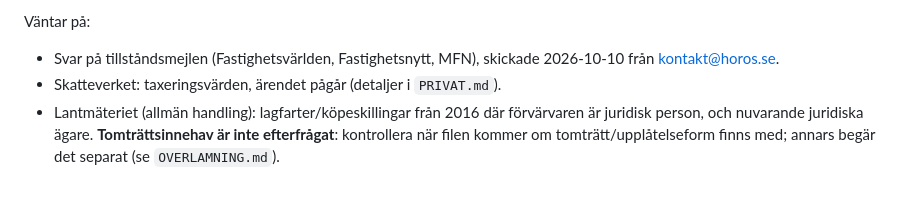
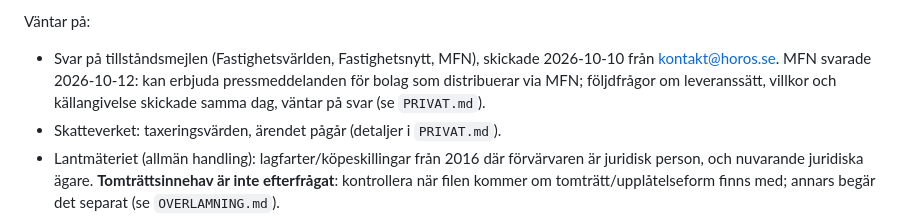
Before and after one commit to nimapima1/horos, a Markdown page: CLAUDE.md, the part around the change. GitHub-like rendering; blank space fills up the shorter version.

```diff
--- a/CLAUDE.md
+++ b/CLAUDE.md
@@ -119,6 +119,8 @@ Den publika databasen har **0 fastigheter** (bara bolag, adresser och pressmedde
 
 Väntar på:
 - Svar på tillståndsmejlen (Fastighetsvärlden, Fastighetsnytt, MFN), skickade 2026-10-10 från kontakt@horos.se.
+  MFN svarade 2026-10-12: kan erbjuda pressmeddelanden för bolag som distribuerar via MFN; följdfrågor om
+  leveranssätt, villkor och källangivelse skickade samma dag, väntar på svar (se `PRIVAT.md`).
 - Skatteverket: taxeringsvärden, ärendet pågår (detaljer i `PRIVAT.md`).
 - Lantmäteriet (allmän handling): lagfarter/köpeskillingar från 2016 där förvärvaren är juridisk
   person, och nuvarande juridiska ägare. **Tomträttsinnehav är inte efterfrågat**: kontrollera när
```
Also changed, not shown: OVERLAMNING.md (+6 -2 lines).
